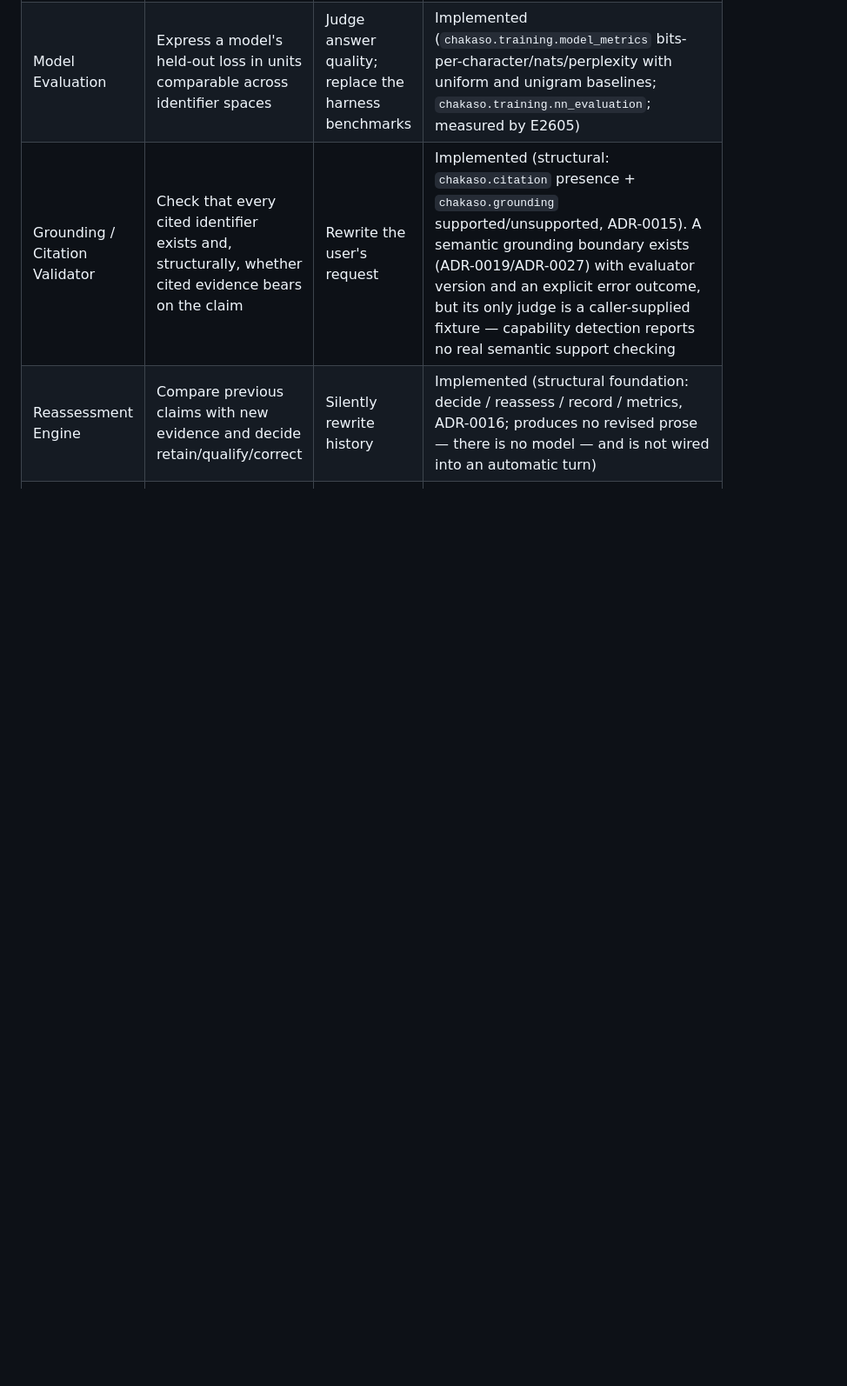
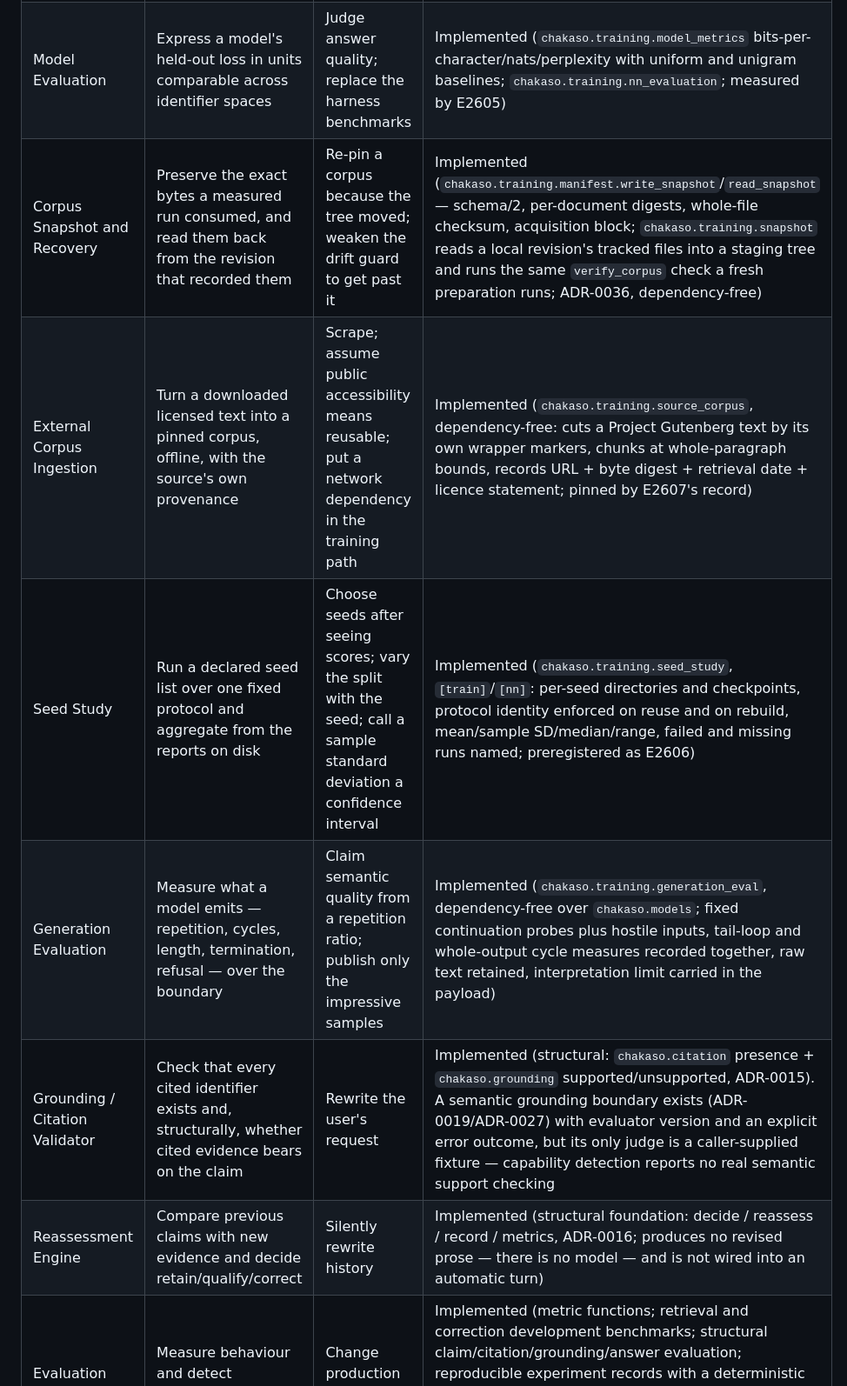
Before and after one commit to bhogesararam23/chakaso, a Markdown page: docs/architecture.md, the part around the change. Shown at 87% size. Drawn GitHub-style; blank space fills up the shorter version.

Commit message:
docs: put the reproducibility layers in the architecture map
Five components the model path gained are missing from the table that says what exists: snapshot recovery,
external-corpus ingestion, the seed study and generation evaluation, each with the thing it exists to refuse
named — re-pinning a corpus because the tree moved, assuming accessible text is reusable, calling a sample
standard deviation a confidence interval, or reading a repetition ratio as semantic quality.

```diff
--- a/docs/architecture.md
+++ b/docs/architecture.md
@@ -169,6 +169,10 @@ Each component owns one thing and must not grow into its neighbour.
 | Training Loop | Update parameters from data under a stated schedule, select on validation, record the curve | Read test data as if unseen; report training loss as held-out | Implemented (`chakaso.training.loop` full-batch character; `chakaso.training.nn_training` mini-batch Transformer with warmup, clipping, early stopping and resume; `[train]`/`[nn]`) |
 | Checkpoint Format | Carry weights, tokenizer, architecture and environment in one verifiable file, and refuse what does not match | Be silently replaced by a different model | Implemented (`chakaso.training.checkpoint` schema/2 for the character model; `chakaso.training.nn_checkpoint` for `chakaso-transformer-checkpoint/1`, ADR-0035) |
 | Model Evaluation | Express a model's held-out loss in units comparable across identifier spaces | Judge answer quality; replace the harness benchmarks | Implemented (`chakaso.training.model_metrics` bits-per-character/nats/perplexity with uniform and unigram baselines; `chakaso.training.nn_evaluation`; measured by E2605) |
+| Corpus Snapshot and Recovery | Preserve the exact bytes a measured run consumed, and read them back from the revision that recorded them | Re-pin a corpus because the tree moved; weaken the drift guard to get past it | Implemented (`chakaso.training.manifest.write_snapshot`/`read_snapshot` — schema/2, per-document digests, whole-file checksum, acquisition block; `chakaso.training.snapshot` reads a local revision's tracked files into a staging tree and runs the same `verify_corpus` check a fresh preparation runs; ADR-0036, dependency-free) |
+| External Corpus Ingestion | Turn a downloaded licensed text into a pinned corpus, offline, with the source's own provenance | Scrape; assume public accessibility means reusable; put a network dependency in the training path | Implemented (`chakaso.training.source_corpus`, dependency-free: cuts a Project Gutenberg text by its own wrapper markers, chunks at whole-paragraph bounds, records URL + byte digest + retrieval date + licence statement; pinned by E2607's record) |
+| Seed Study | Run a declared seed list over one fixed protocol and aggregate from the reports on disk | Choose seeds after seeing scores; vary the split with the seed; call a sample standard deviation a confidence interval | Implemented (`chakaso.training.seed_study`, `[train]`/`[nn]`: per-seed directories and checkpoints, protocol identity enforced on reuse and on rebuild, mean/sample SD/median/range, failed and missing runs named; preregistered as E2606) |
+| Generation Evaluation | Measure what a model emits — repetition, cycles, length, termination, refusal — over the boundary | Claim semantic quality from a repetition ratio; publish only the impressive samples | Implemented (`chakaso.training.generation_eval`, dependency-free over `chakaso.models`; fixed continuation probes plus hostile inputs, tail-loop and whole-output cycle measures recorded together, raw text retained, interpretation limit carried in the payload) |
 | Grounding / Citation Validator | Check that every cited identifier exists and, structurally, whether cited evidence bears on the claim | Rewrite the user's request | Implemented (structural: `chakaso.citation` presence + `chakaso.grounding` supported/unsupported, ADR-0015). A semantic grounding boundary exists (ADR-0019/ADR-0027) with evaluator version and an explicit error outcome, but its only judge is a caller-supplied fixture — capability detection reports no real semantic support checking |
 | Reassessment Engine | Compare previous claims with new evidence and decide retain/qualify/correct | Silently rewrite history | Implemented (structural foundation: decide / reassess / record / metrics, ADR-0016; produces no revised prose — there is no model — and is not wired into an automatic turn) |
 | Evaluation | Measure behaviour and detect regressions | Change production behaviour | Implemented (metric functions; retrieval and correction development benchmarks; structural claim/citation/grounding/answer evaluation; reproducible experiment records with a deterministic regression baseline, ADR-0020; a real grounded-answer benchmark and model-quality measurement planned) |
```
